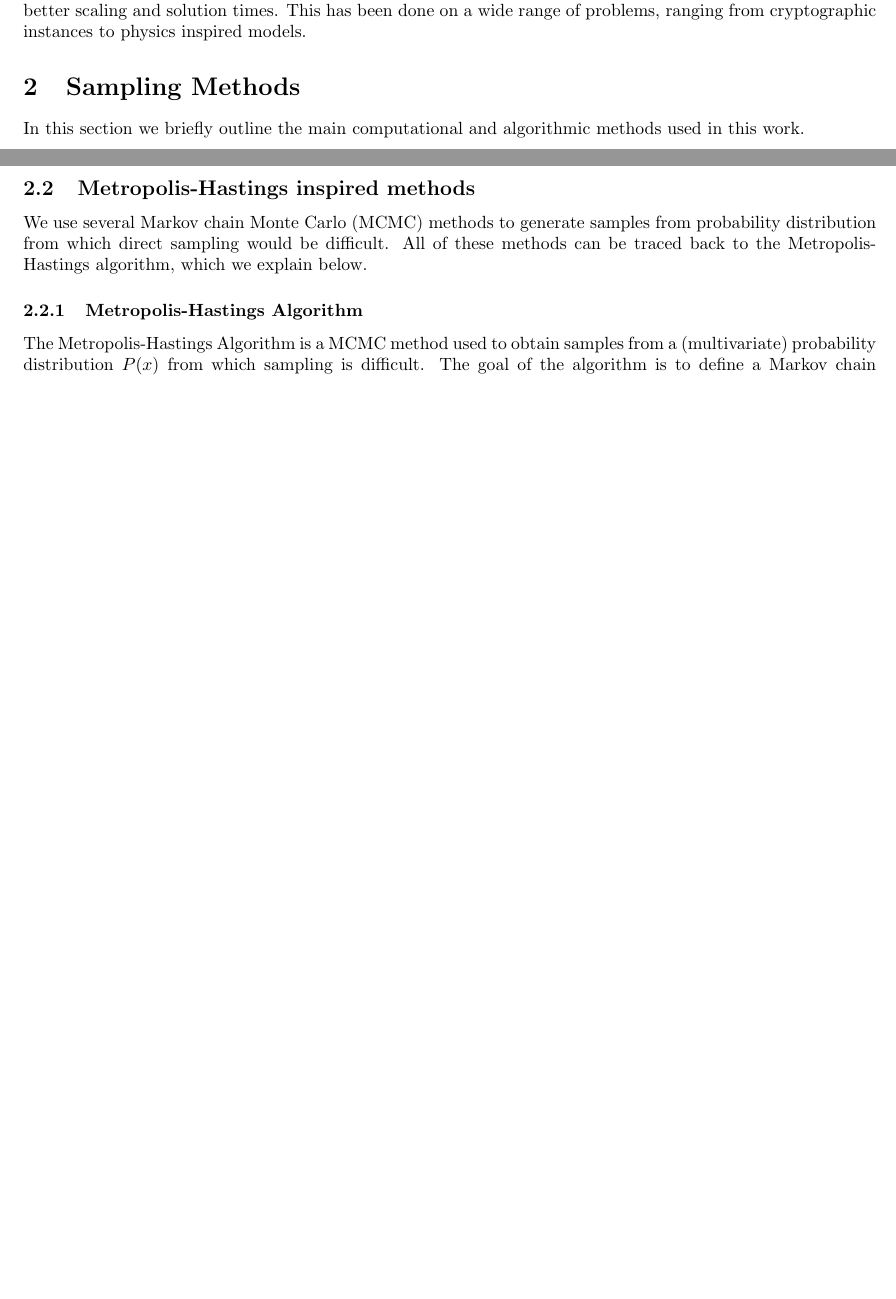
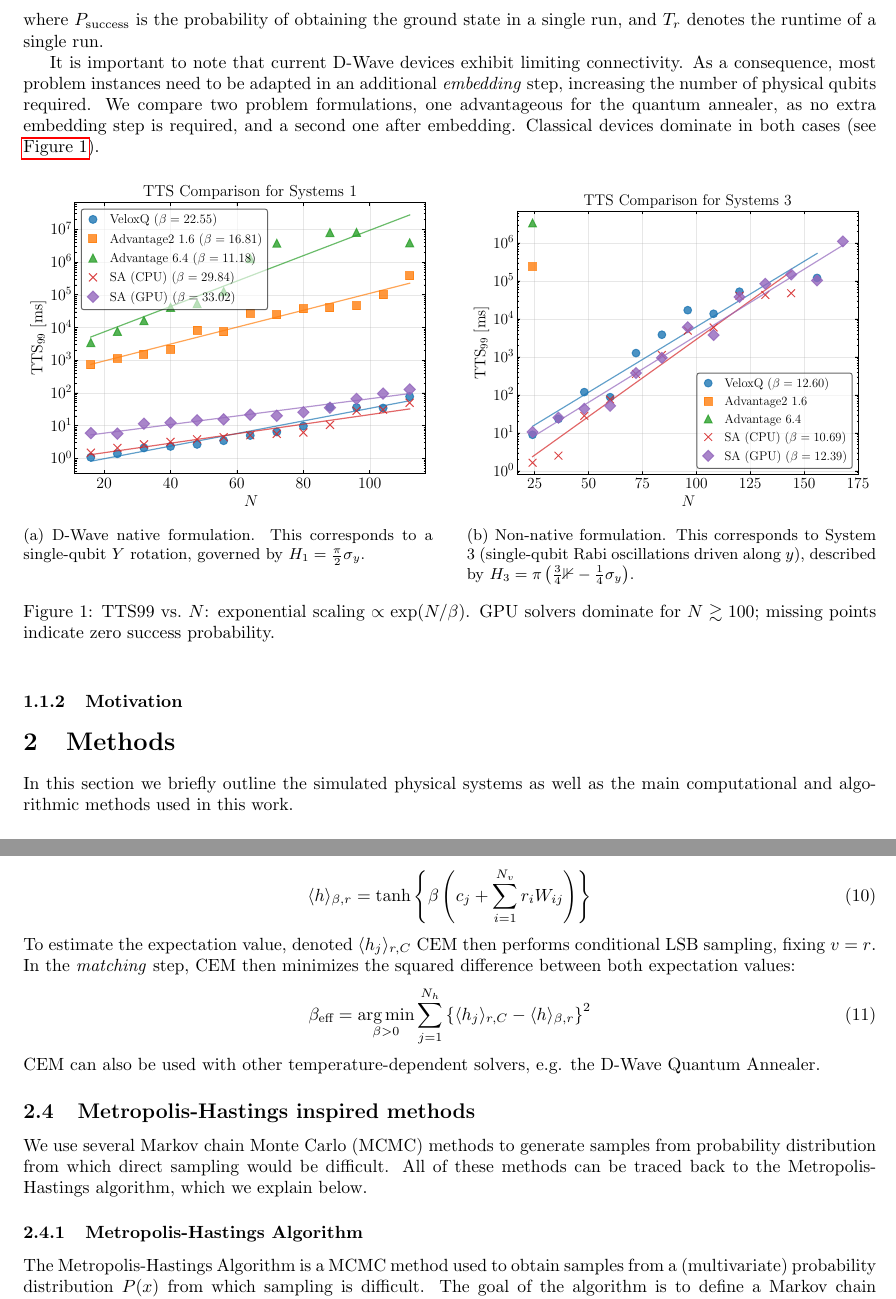
Before and after one commit to atg205/adiabatic-boltzmann-report, a LaTeX document (report.tex): two parts of pages 1 and 3 of 4 before the commit and two parts of pages 2 and 4 of 5 after it, joined at a grey line, cut at the place of the change, the shorter picture padded with empty space. Compiled offline with pdfLaTeX.

Commit message:
physical models, prev work

```diff
--- a/report.tex
+++ b/report.tex
@@ -9,7 +9,9 @@
 \usepackage{bm}
 \usepackage{glossaries}
 \usepackage{hyperref}
-\makeglossaries
+\usepackage{graphicx}
+\usepackage{subcaption}
+
 
 
 
@@ -19,6 +21,10 @@
 \newacronym{lsb}{LSB}{Langevin Simulated Bifurcation}
 \newacronym{cem}{CEM}{Conditional Expectation Matching}
 \newacronym{srbm}{SRBM}{Semi-Restricted Boltzmann Machine}
+\newacronym{tfim}{TFIM}{Transverse Field Ising Model}
+\newacronym{qubo}{QUBO}{quadratically binary unconstrained optimization}
+\newacronym{tts}{TTS}{time to solution}
+\makeglossaries
 
 \usepackage[left=2cm,right=2cm,top=2cm,bottom=2cm]{geometry}
 \author{Philipp Hanussek}
@@ -33,3 +35,0 @@ Since the development of the quantum computers, many claims regarding quantum ad
-The D-Wave's Quantum Annealers performance scaling for finding the ground state (corresponding to the minimum of the quadratic binary cost function) has been extensively studied, with classical methods exhibiting better scaling and solution times. This has been done on a wide range of problems, ranging from cryptographic instances to physics inspired models.
-\section{Sampling Methods}
-In this section we briefly outline the main computational and algorithmic methods used in this work.
@@ -35,0 +45,28 @@ In this section we briefly outline the main computational and algorithmic method
+where $P_\text{success}$ is the probability of obtaining the ground state in a single run, and $T_r$ denotes the runtime of a single run.
+
+ It is important to note that current D-Wave devices exhibit limiting connectivity. As a consequence, most problem instances need to be adapted in an additional \textit{embedding} step, increasing the number of physical qubits required. We compare two problem formulations, one advantageous for the quantum annealer, as no extra embedding step is required, and a second one after embedding. Classical devices dominate in both cases (see \autoref{fig:tta_overview}).
+
+\begin{figure}[htbp]
+\centering
+
+\begin{subfigure}[t]{0.48\textwidth}
+    \centering
+    \includegraphics[width=\textwidth]{figures/tta_overview_1.pdf}
+    \caption{D-Wave native formulation. This corresponds to a single-qubit $Y$ rotation, governed by $H_1 = \frac{\pi}{2}\sigma_y$.}
+\end{subfigure}
+\hfill
+\begin{subfigure}[t]{0.48\textwidth}
+    \centering
+    \includegraphics[width=\textwidth]{figures/tta_overview_3.pdf}
+    \caption{Non-native formulation. This corresponds to System 3 (single-qubit Rabi oscillations driven along $y$), described by $H_3 = \pi\left(\frac{3}{4}\mathbb{1} - \frac{1}{4}\sigma_y\right)$.}
+\end{subfigure}
+
+\caption{TTS99 vs.\ $N$: exponential scaling $\propto \exp(N/\beta)$. GPU solvers dominate for $N \gtrsim 100$; missing points indicate zero success probability.}
+
+    \label{fig:tta_overview}
+\end{figure}
+
+\subsubsection{Motivation}
+\section{Methods}
+In this section we briefly outline the simulated physical systems as well as the main computational and algorithmic methods used in this work.
+\subsection{Quantum Ising Models}
@@ -35,0 +86 @@ In this section we briefly outline the main computational and algorithmic method
+\subsection{Heisenberg Models}
@@ -72,3 +150,4 @@ LSB preserves the parallel symplectic Euler update rules of SB but introduces a
 \paragraph{Conditional Expectation Matching}
 \gls{cem} accounts for the fact that, in order to produce samples using \gls{lsb}, a parameter $\beta_\text{eff}$, which is unknown and instance dependent, has to be found. This parameter is called the effective inverse temperature and it defines the distribution returned by the sampler. In \gls{srbm}, hidden variables are conditionally independent when the visible units are fixed to a condition vector $r$. This allows the direct calculation of the expectation value of a hidden unit:
 \begin{equation}
+\langle h\rangle_{\beta,r}=\tanh \left\lbrace\beta\left(c_j+\sum_{i=1}^{N_v}r_i W_{ij}\right)\right\rbrace
@@ -76,5 +154,9 @@ LSB preserves the parallel symplectic Euler update rules of SB but introduces a
 \end{equation}
-
+To estimate the expectation value, denoted $\langle h_j \rangle_{r,C}$ \gls{cem} then performs conditional \gls{lsb} sampling, fixing $v=r$. In the \textit{matching} step, CEM then minimizes the squared difference between both expectation values:
+\begin{equation}
+\beta_\text{eff}=\operatorname*{arg\,min}_{\beta>0}\sum_{j=1}^{N_h}\left\lbrace\langle h_j \rangle_{r,C}-\langle h\rangle_{\beta,r}\right\rbrace^2
+\end{equation}
+\gls{cem} can also be used with other temperature-dependent solvers, e.g. the D-Wave Quantum Annealer.
 \subsection{Metropolis-Hastings inspired methods}
 We use several \gls{mcmc} methods to generate samples from probability distribution from which direct sampling would be difficult. All of these methods can be traced back to the Metropolis-Hastings algorithm, which we explain below.
 \subsubsection{Metropolis-Hastings Algorithm}
```
Also changed, not shown: figures/tta_overview_1.pdf (added), figures/tta_overview_3.pdf (added), report.pdf, report.tex (59 more changed lines).
